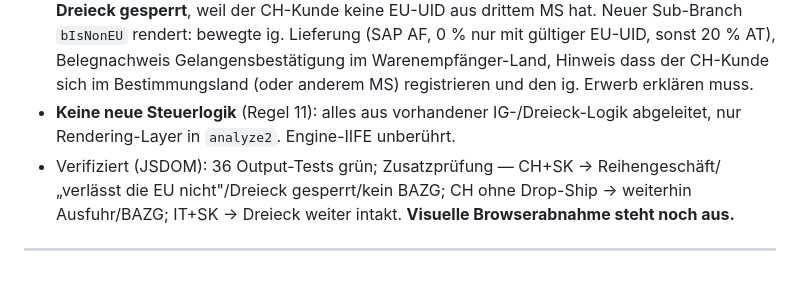
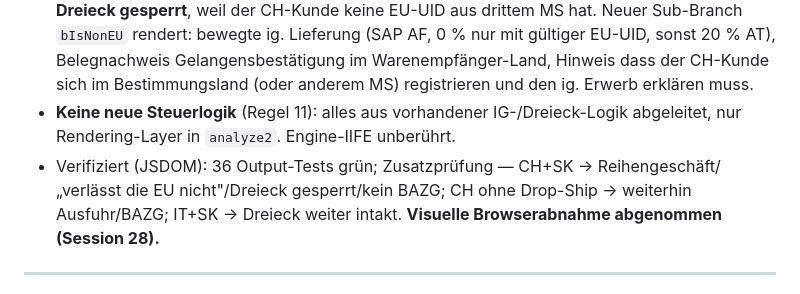
Before and after one commit to ieeks/eu-vat-reihengeschaeftrechner, a Markdown page: RGR_CHANGELOG.md, the part around the change. Drawn GitHub-style.

```diff
--- a/RGR_CHANGELOG.md
+++ b/RGR_CHANGELOG.md
@@ -35,7 +35,7 @@ Fall aus der Praxis: **EPROHA (AT) → CH-Kunde → Warenempfänger SK**. Die Wa
 - **Routing** (`analyze2`): neues Flag `euGoodsRecipient` (dropShipDest gesetzt, EU, ≠ Kunde). Die Export-Branches `dest==='CH'` / `'GB'` / `isNonEU(dest)` greifen nur noch, wenn **kein** EU-Warenempfänger gesetzt ist. Reines CH-Kunde-ohne-Drop-Ship bleibt unverändert Ausfuhr.
 - **Reihengeschäft-Branch erweitert**: öffnet sich auch für Drittland-Kunde + EU-Warenempfänger (`(!isNonEU(dest) || euGoodsRecipient)`). `isTriangle` zusätzlich an `!bIsNonEU` gekoppelt → **Dreieck gesperrt**, weil der CH-Kunde keine EU-UID aus drittem MS hat. Neuer Sub-Branch `bIsNonEU` rendert: bewegte ig. Lieferung (SAP AF, 0 % nur mit gültiger EU-UID, sonst 20 % AT), Belegnachweis Gelangensbestätigung im Warenempfänger-Land, Hinweis dass der CH-Kunde sich im Bestimmungsland (oder anderem MS) registrieren und den ig. Erwerb erklären muss.
 - **Keine neue Steuerlogik** (Regel 11): alles aus vorhandener IG-/Dreieck-Logik abgeleitet, nur Rendering-Layer in `analyze2`. Engine-IIFE unberührt.
-- Verifiziert (JSDOM): 36 Output-Tests grün; Zusatzprüfung — CH+SK → Reihengeschäft/„verlässt die EU nicht"/Dreieck gesperrt/kein BAZG; CH ohne Drop-Ship → weiterhin Ausfuhr/BAZG; IT+SK → Dreieck weiter intakt. **Visuelle Browserabnahme steht noch aus.**
+- Verifiziert (JSDOM): 36 Output-Tests grün; Zusatzprüfung — CH+SK → Reihengeschäft/„verlässt die EU nicht"/Dreieck gesperrt/kein BAZG; CH ohne Drop-Ship → weiterhin Ausfuhr/BAZG; IT+SK → Dreieck weiter intakt. **Visuelle Browserabnahme abgenommen (Session 28).**
 
 ---
 
```
Also changed, not shown: RGR_TODO.md (+2 -2 lines).
